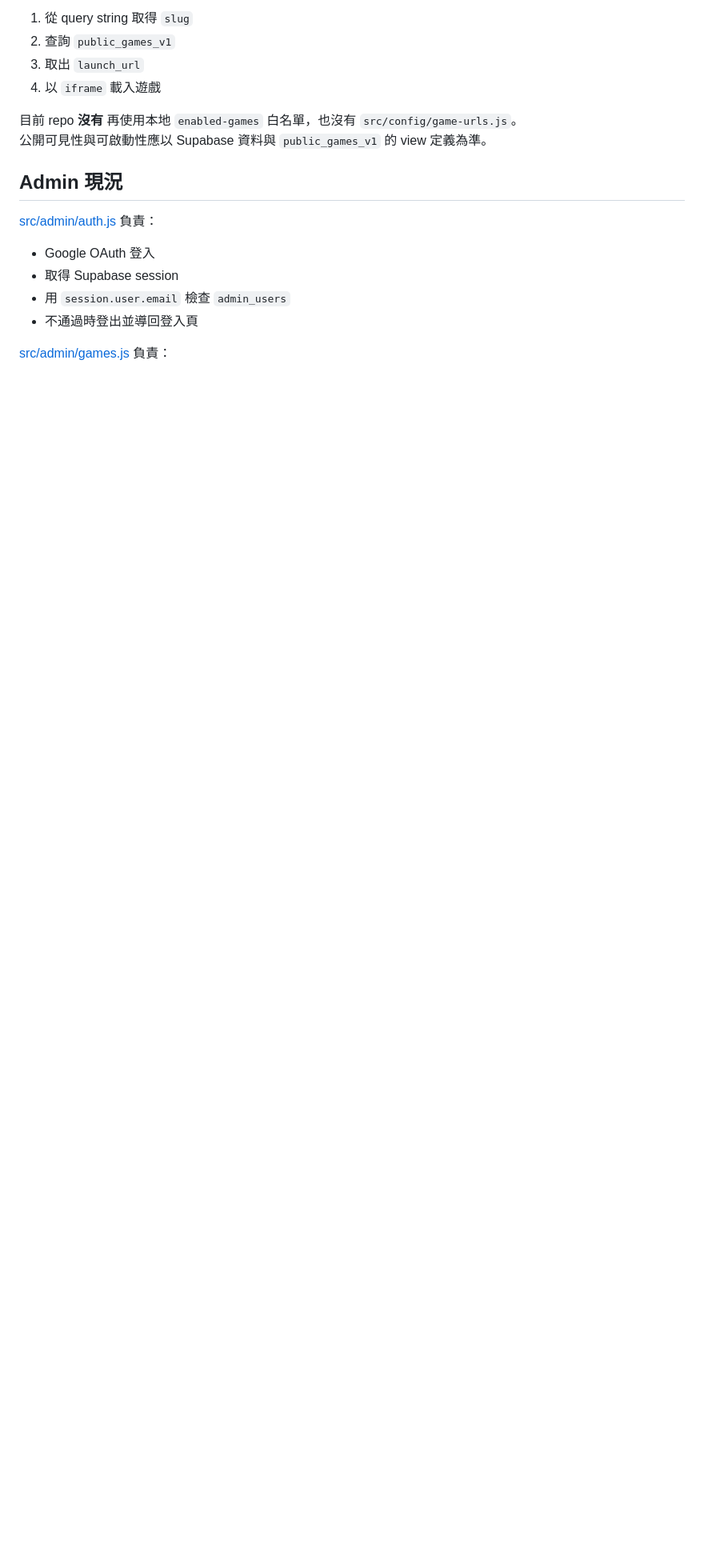
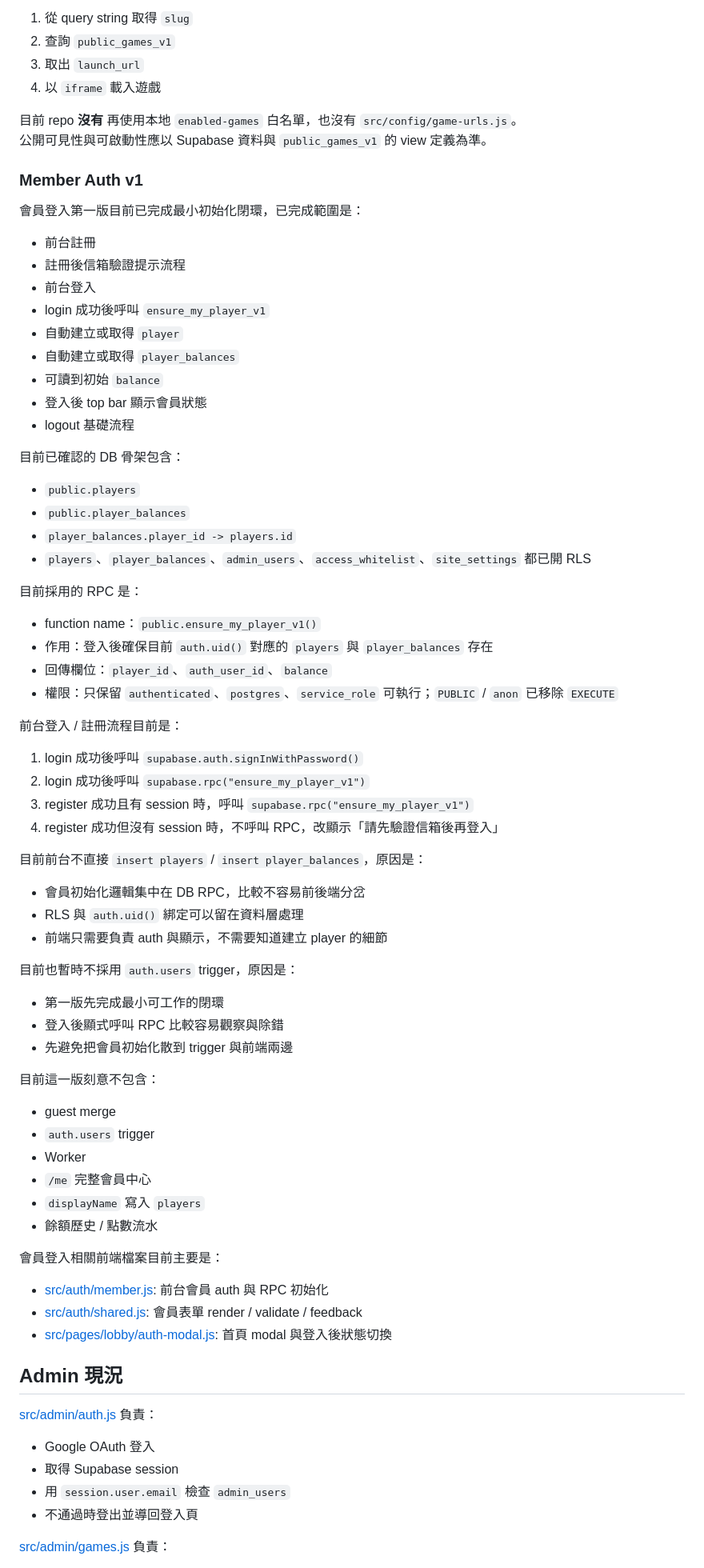
Before and after one commit to pixelgd-games/looty, a Markdown page: README.md, the part around one of its changes. Shown at 80% size. Rendered like a GitHub page; blank space fills up the shorter version.

Commit message:
docs: document member auth v1 flow

```diff
--- a/README.md
+++ b/README.md
@@ -101,6 +102,68 @@ Lobby 由 [src/main.js](/D:/Studio/Project_Code/looty/src/main.js) 啟動，首
 
 目前 repo **沒有** 再使用本地 `enabled-games` 白名單，也沒有 `src/config/game-urls.js`。
 公開可見性與可啟動性應以 Supabase 資料與 `public_games_v1` 的 view 定義為準。
+
+### Member Auth v1
+
+會員登入第一版目前已完成最小初始化閉環，已完成範圍是：
+
+- 前台註冊
+- 註冊後信箱驗證提示流程
+- 前台登入
+- login 成功後呼叫 `ensure_my_player_v1`
+- 自動建立或取得 `player`
+- 自動建立或取得 `player_balances`
+- 可讀到初始 `balance`
+- 登入後 top bar 顯示會員狀態
+- logout 基礎流程
+
+目前已確認的 DB 骨架包含：
+
+- `public.players`
+- `public.player_balances`
+- `player_balances.player_id -> players.id`
+- `players`、`player_balances`、`admin_users`、`access_whitelist`、`site_settings` 都已開 RLS
+
+目前採用的 RPC 是：
+
+- function name：`public.ensure_my_player_v1()`
+- 作用：登入後確保目前 `auth.uid()` 對應的 `players` 與 `player_balances` 存在
+- 回傳欄位：`player_id`、`auth_user_id`、`balance`
+- 權限：只保留 `authenticated`、`postgres`、`service_role` 可執行；`PUBLIC` / `anon` 已移除 `EXECUTE`
+
+前台登入 / 註冊流程目前是：
+
+1. login 成功後呼叫 `supabase.auth.signInWithPassword()`
+2. login 成功後呼叫 `supabase.rpc("ensure_my_player_v1")`
+3. register 成功且有 session 時，呼叫 `supabase.rpc("ensure_my_player_v1")`
+4. register 成功但沒有 session 時，不呼叫 RPC，改顯示「請先驗證信箱後再登入」
+
+目前前台不直接 `insert players` / `insert player_balances`，原因是：
+
+- 會員初始化邏輯集中在 DB RPC，比較不容易前後端分岔
+- RLS 與 `auth.uid()` 綁定可以留在資料層處理
+- 前端只需要負責 auth 與顯示，不需要知道建立 player 的細節
+
+目前也暫時不採用 `auth.users` trigger，原因是：
+
+- 第一版先完成最小可工作的閉環
+- 登入後顯式呼叫 RPC 比較容易觀察與除錯
+- 先避免把會員初始化散到 trigger 與前端兩邊
+
+目前這一版刻意不包含：
+
+- guest merge
+- `auth.users` trigger
+- Worker
+- `/me` 完整會員中心
+- `displayName` 寫入 `players`
+- 餘額歷史 / 點數流水
+
+會員登入相關前端檔案目前主要是：
+
+- [src/auth/member.js](/D:/Studio/Project_Code/looty/src/auth/member.js): 前台會員 auth 與 RPC 初始化
+- [src/auth/shared.js](/D:/Studio/Project_Code/looty/src/auth/shared.js): 會員表單 render / validate / feedback
+- [src/pages/lobby/auth-modal.js](/D:/Studio/Project_Code/looty/src/pages/lobby/auth-modal.js): 首頁 modal 與登入後狀態切換
 
 ## Admin 現況
 
```
Also changed, not shown: other parts of README.md (+34 -2 lines), LOOTY_MVP.md (+39 -3 lines).
